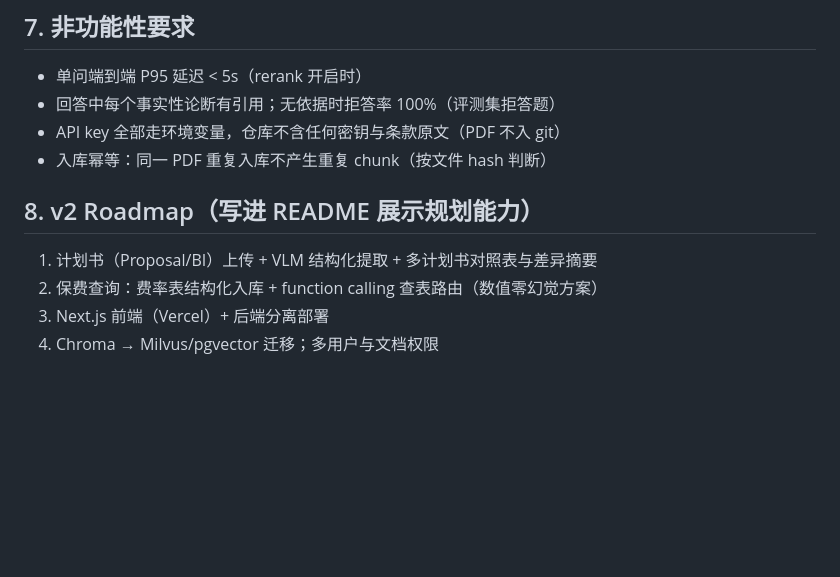
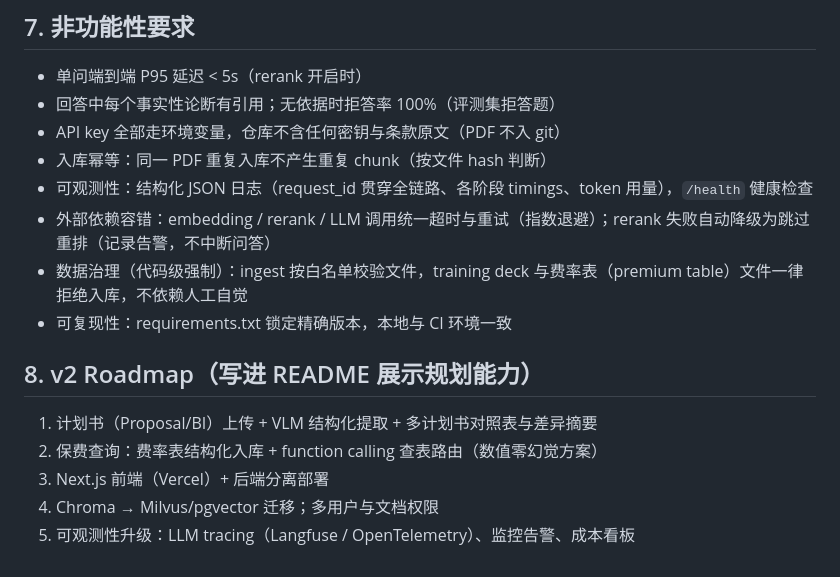
Before and after one commit to 0xkaka1024/insurance-rag, a Markdown page: docs/ARCHITECTURE.md, the part around the change. Drawn GitHub-style; blank space fills up the shorter version.

```diff
--- a/docs/ARCHITECTURE.md
+++ b/docs/ARCHITECTURE.md
@@ -145,6 +145,10 @@ insurance-rag/
 - 回答中每个事实性论断有引用；无依据时拒答率 100%（评测集拒答题）
 - API key 全部走环境变量，仓库不含任何密钥与条款原文（PDF 不入 git）
 - 入库幂等：同一 PDF 重复入库不产生重复 chunk（按文件 hash 判断）
+- 可观测性：结构化 JSON 日志（request_id 贯穿全链路、各阶段 timings、token 用量），`/health` 健康检查
+- 外部依赖容错：embedding / rerank / LLM 调用统一超时与重试（指数退避）；rerank 失败自动降级为跳过重排（记录告警，不中断问答）
+- 数据治理（代码级强制）：ingest 按白名单校验文件，training deck 与费率表（premium table）文件一律拒绝入库，不依赖人工自觉
+- 可复现性：requirements.txt 锁定精确版本，本地与 CI 环境一致
 
 ## 8. v2 Roadmap（写进 README 展示规划能力）
 
@@ -152,3 +156,4 @@ insurance-rag/
 2. 保费查询：费率表结构化入库 + function calling 查表路由（数值零幻觉方案）
 3. Next.js 前端（Vercel）+ 后端分离部署
 4. Chroma → Milvus/pgvector 迁移；多用户与文档权限
+5. 可观测性升级：LLM tracing（Langfuse / OpenTelemetry）、监控告警、成本看板
```
Also changed, not shown: docs/SPEC.md (+3 -2 lines), docs/TODO.md (+3 -1 lines).
